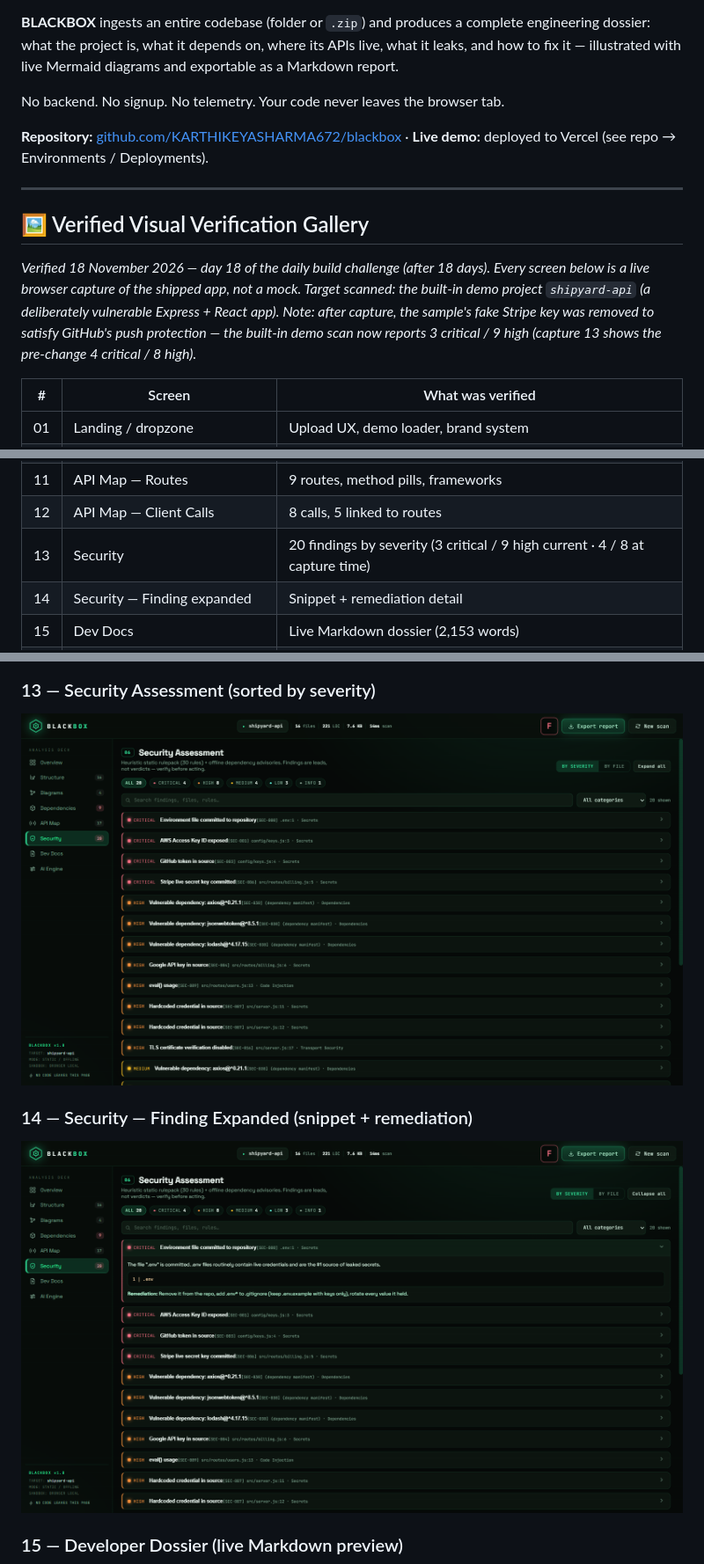
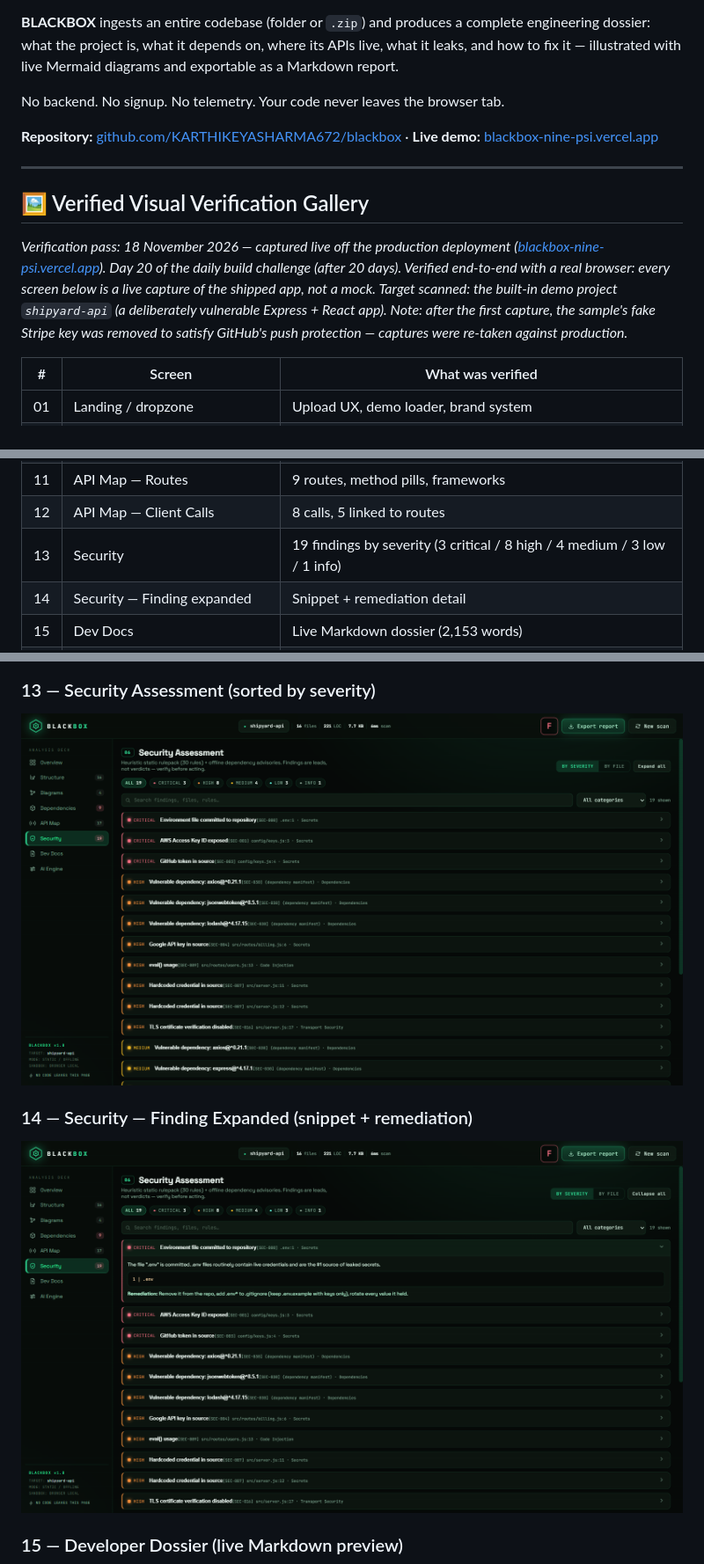
Before and after one commit to KARTHIKEYASHARMA672/blackbox, a Markdown page: README.md, 3 parts joined by grey strips. Shown at 88% size. Drawn GitHub-style; pictures changed too: docs/visual-verification/13_security.png, docs/visual-verification/14_security_finding_expanded.png.

Commit message:
Docs: live Vercel URL, updated verification captures (production)

```diff
--- a/README.md
+++ b/README.md
@@ -11,13 +11,13 @@
 
 No backend. No signup. No telemetry. Your code never leaves the browser tab.
 
-**Repository:** [github.com/KARTHIKEYASHARMA672/blackbox](https://github.com/KARTHIKEYASHARMA672/blackbox) · **Live demo:** deployed to Vercel (see repo → Environments / Deployments).
+**Repository:** [github.com/KARTHIKEYASHARMA672/blackbox](https://github.com/KARTHIKEYASHARMA672/blackbox) · **Live demo:** [blackbox-nine-psi.vercel.app](https://blackbox-nine-psi.vercel.app)
 
 ---
 
 ## 🖼️ Verified Visual Verification Gallery
 
-*Verified 18 November 2026 — day 18 of the daily build challenge (after 18 days). Every screen below is a live browser capture of the shipped app, not a mock. Target scanned: the built-in demo project `shipyard-api` (a deliberately vulnerable Express + React app). Note: after capture, the sample's fake Stripe key was removed to satisfy GitHub's push protection — the built-in demo scan now reports 3 critical / 9 high (capture 13 shows the pre-change 4 critical / 8 high).*
+*Verification pass: 18 November 2026 — captured live off the production deployment ([blackbox-nine-psi.vercel.app](https://blackbox-nine-psi.vercel.app)). Day 20 of the daily build challenge (after 20 days). Verified end-to-end with a real browser: every screen below is a live capture of the shipped app, not a mock. Target scanned: the built-in demo project `shipyard-api` (a deliberately vulnerable Express + React app). Note: after the first capture, the sample's fake Stripe key was removed to satisfy GitHub's push protection — captures were re-taken against production.*
 
 | # | Screen | What was verified |
 |---|--------|-------------------|
@@ -33,7 +33,7 @@ No backend. No signup. No telemetry. Your code never leaves the browser tab.
 | 10 | Dependencies | Manifest table + offline advisory DB hits |
 | 11 | API Map — Routes | 9 routes, method pills, frameworks |
 | 12 | API Map — Client Calls | 8 calls, 5 linked to routes |
-| 13 | Security | 20 findings by severity (3 critical / 9 high current · 4 / 8 at capture time) |
+| 13 | Security | 19 findings by severity (3 critical / 8 high / 4 medium / 3 low / 1 info) |
 | 14 | Security — Finding expanded | Snippet + remediation detail |
 | 15 | Dev Docs | Live Markdown dossier (2,153 words) |
 | 16 | AI Engine | OpenAI-compatible provider presets |
```
Also changed, not shown: docs/visual-verification/03_overview.png, docs/visual-verification/15_developer_dossier.png.
